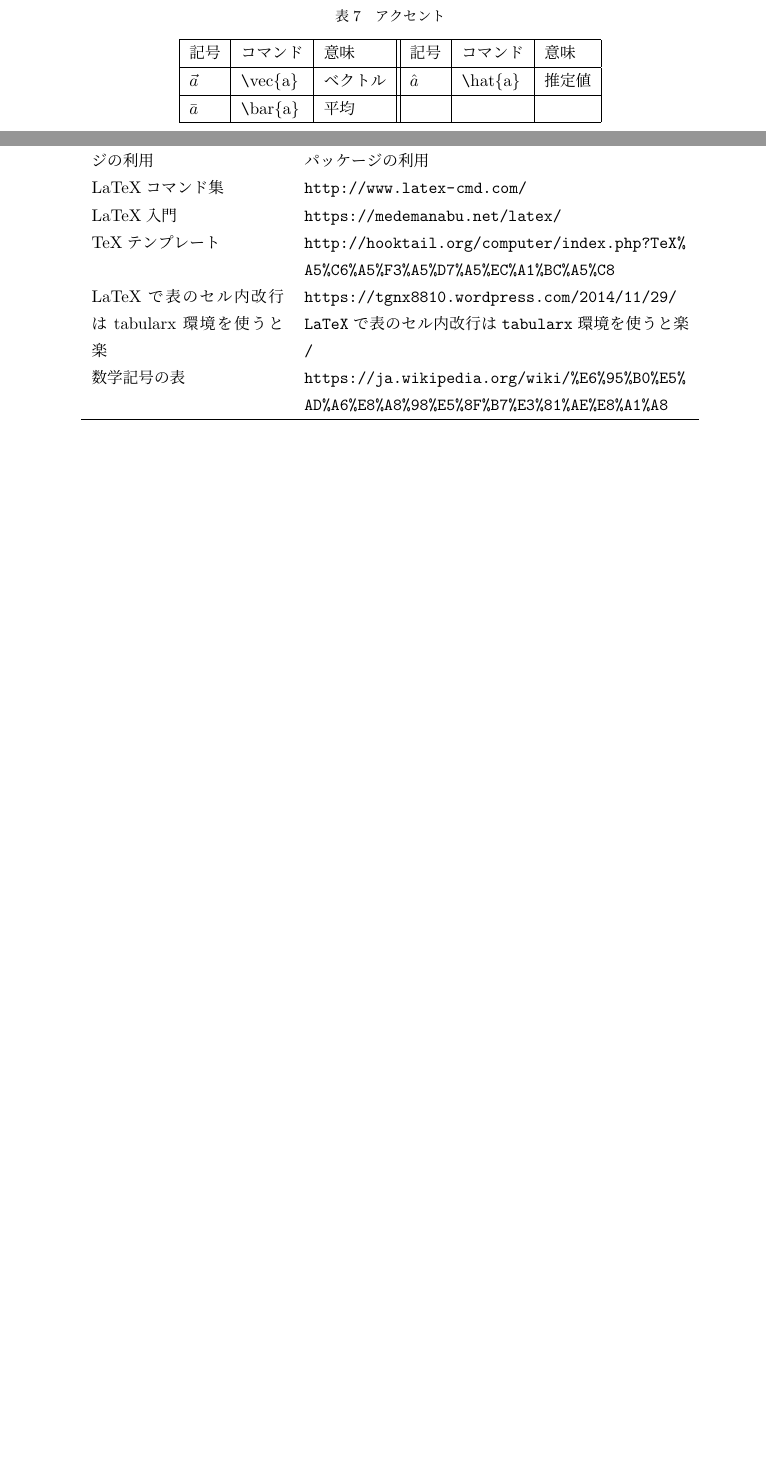
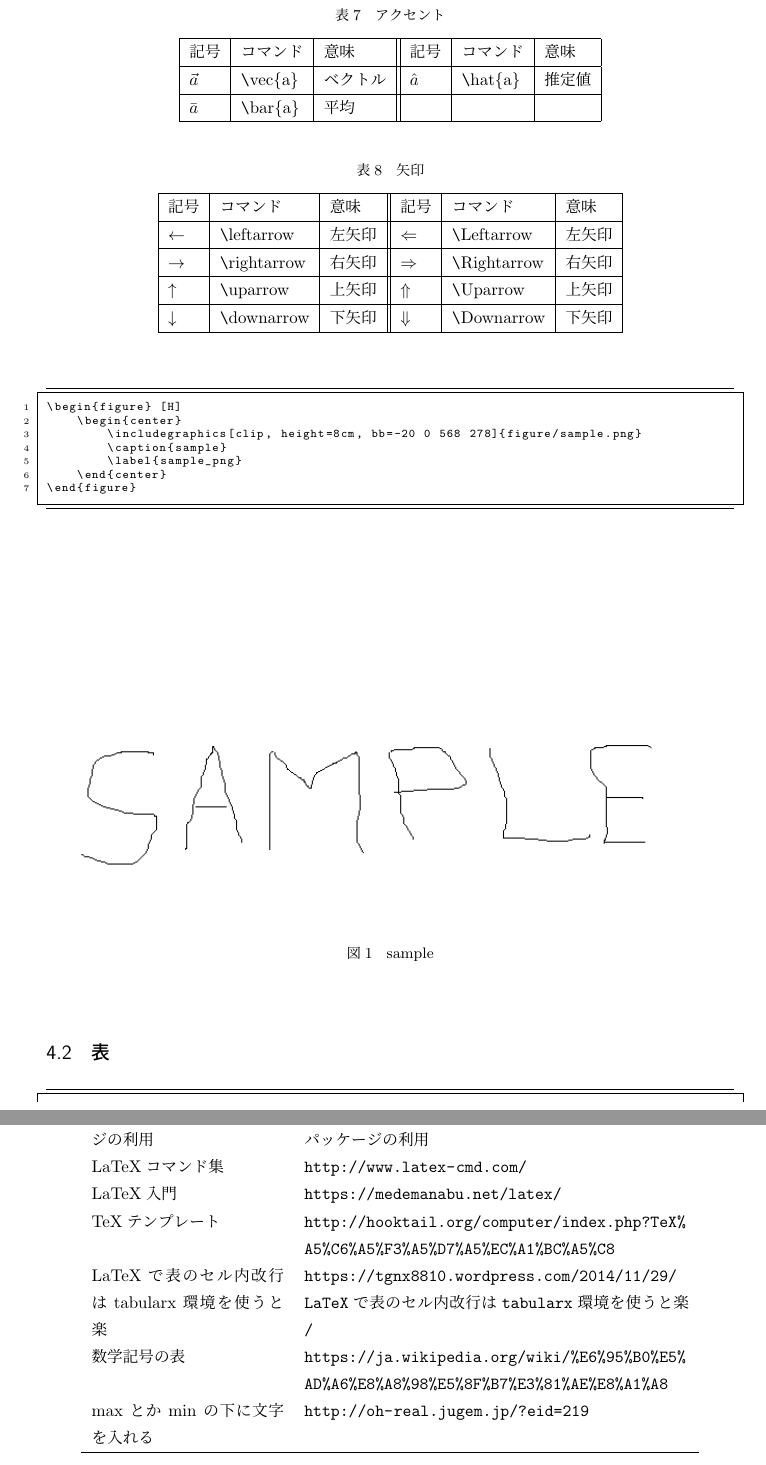
Before and after one commit to ryoma-jp/env, a LaTeX document (data/TeX/sample.tex): two parts of pages 3 and 4 of 4 before the commit and two parts of pages 4 and 6 of 6 after it, joined at a grey line, cut so that both start at the same text, the shorter picture padded with empty space. Compiled offline with pLaTeX and dvipdfmx; a LaTeX package or settings file that is missing is left out.

Commit message:
update: figure

```diff
--- a/data/TeX/sample.tex
+++ b/data/TeX/sample.tex
@@ -3,6 +3,7 @@
 \usepackage{amsmath,amssymb}
 \usepackage{bm}
 \usepackage{graphicx}
+\usepackage{here}
 \usepackage{ascmac}
 \usepackage{listings}
 \usepackage{plistings}
@@ -185,8 +239,42 @@ Texの書き方のサンプルをまとめる
 	\end{center}
 \end{table}
 
+\begin{table} [ h ]
+\caption{矢印}
+	\begin{center}
+	\begin{tabular}{| l | l | l || l | l | l |} \hline
+		記号 & コマンド & 意味 & 記号 & コマンド & 意味 \\ \hline
+		$\leftarrow$ & \verb|\|leftarrow & 左矢印 & $\Leftarrow$ & \verb|\|Leftarrow & 左矢印 \\ \hline
+		$\rightarrow$ & \verb|\|rightarrow & 右矢印 & $\Rightarrow$ & \verb|\|Rightarrow & 右矢印 \\ \hline
+		$\uparrow$ & \verb|\|uparrow & 上矢印 & $\Uparrow$ & \verb|\|Uparrow & 上矢印 \\ \hline
+		$\downarrow$ & \verb|\|downarrow & 下矢印 & $\Downarrow$ & \verb|\|Downarrow & 下矢印 \\ \hline
+	\end{tabular}
+	\end{center}
+\end{table}
+
 
 \section{図表}
+
+\subsection{図}
+
+\begin{lstlisting}
+\begin{figure} [H]
+	\begin{center}
+		\includegraphics[clip, height=8cm, bb=-20 0 568 278]{figure/sample.png}
+		\caption{sample}
+		\label{sample_png}
+	\end{center}
+\end{figure}
+\end{lstlisting}
+
+\begin{figure} [H]
+	\begin{center}
+		\includegraphics[clip, height=8cm, bb=-20 0 568 278]{figure/sample.png}
+		\caption{sample}
+		\label{sample_png}
+	\end{center}
+\end{figure}
+
 
 \subsection{表}
 
@@ -241,6 +328,7 @@ Texの書き方のサンプルをまとめる
 		TeXテンプレート & \url{http://hooktail.org/computer/index.php?TeX%A5%C6%A5%F3%A5%D7%A5%EC%A1%BC%A5%C8} \\
 		LaTeXで表のセル内改行はtabularx環境を使うと楽 & \url{https://tgnx8810.wordpress.com/2014/11/29/LaTeXで表のセル内改行はtabularx環境を使うと楽/} \\
 		数学記号の表 & \url{https://ja.wikipedia.org/wiki/%E6%95%B0%E5%AD%A6%E8%A8%98%E5%8F%B7%E3%81%AE%E8%A1%A8} \\
+		max とか min の下に文字を入れる & \url{http://oh-real.jugem.jp/?eid=219} \\
 		\hline
 	\end{tabular}
 	\end{center}
```
Also changed, not shown: data/TeX/figure/sample.png (added), data/TeX/sample.pdf, data/TeX/sample.tex (56 more changed lines).
